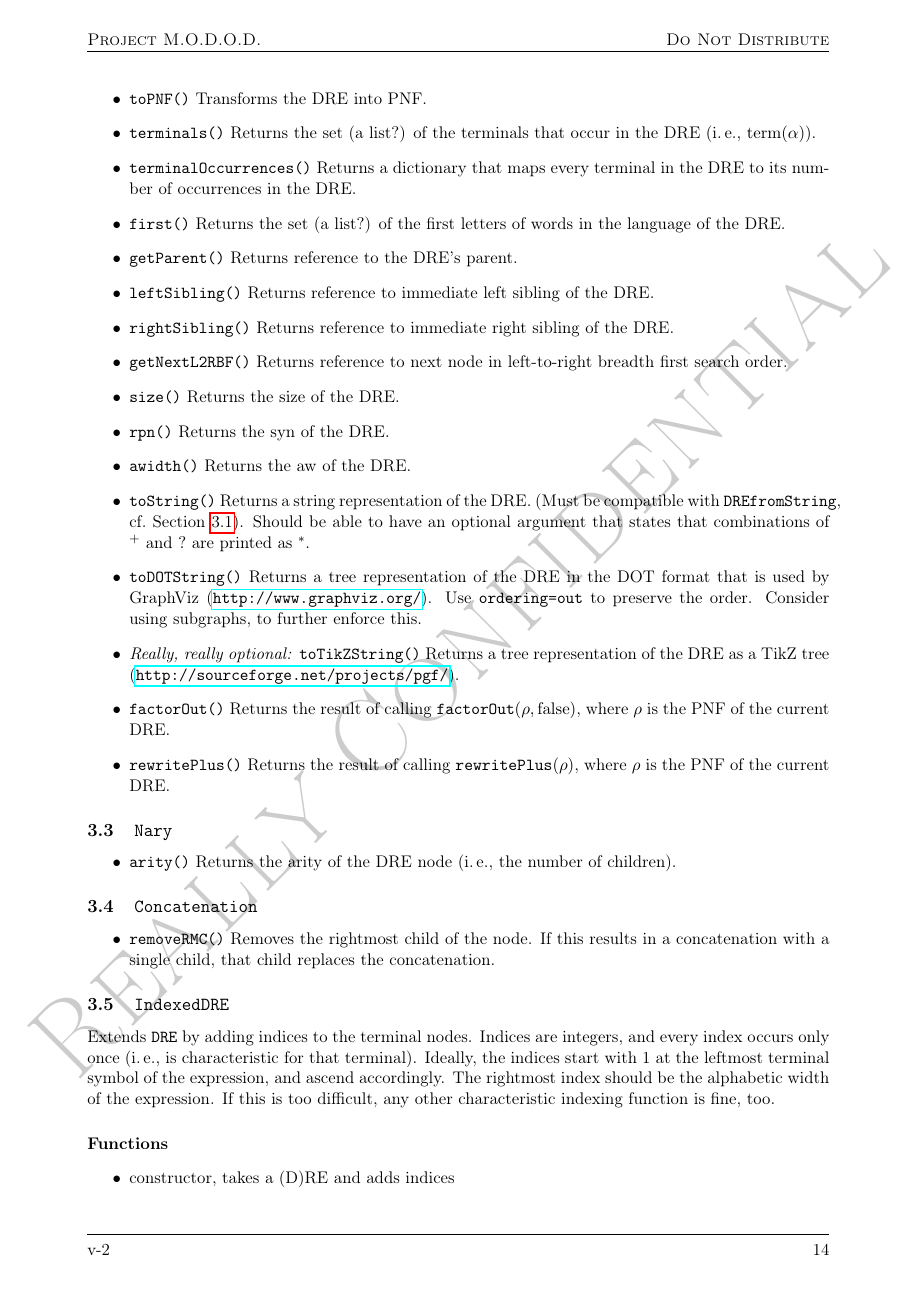
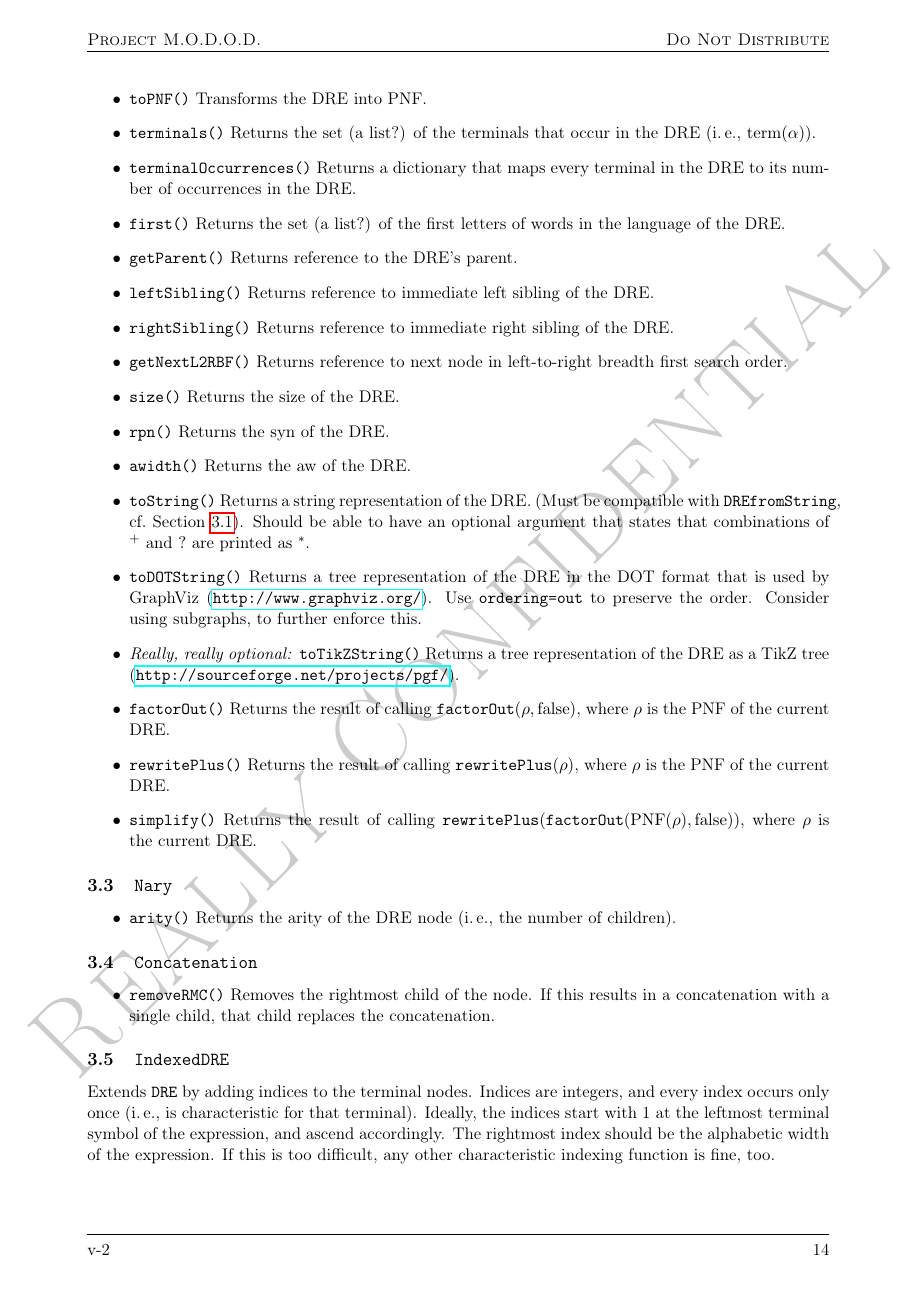
Before and after one commit to cburschka/modod, a LaTeX document (doc/modod.tex): page 15 of 21. Compiled offline with pdfLaTeX.

Commit message:
simplify

```diff
--- a/doc/modod.tex
+++ b/doc/modod.tex
@@ -954,6 +954,7 @@ Of course, instead of explicitly computing $\rho_{1}$ and $\rho_{2}$, one could
 	\item \emph{Really, really optional:} \texttt{toTikZString()} Returns a tree representation of the DRE as a TikZ tree (\url{http://sourceforge.net/projects/pgf/}).
 	\item \texttt{factorOut()} Returns the result of calling $\factorOut(\rho,\false)$, where $\rho$ is the PNF of the current DRE.
 	\item \texttt{rewritePlus()} Returns the result of calling $\mathtt{rewritePlus}(\rho)$, where $\rho$ is the PNF of the current DRE.
+	\item \texttt{simplify()} Returns the result of calling $\mathtt{rewritePlus}(\factorOut(\pnf(\rho),\false))$, where $\rho$ is the current DRE.
 \end{itemize}
 %%%%%%%%%%%%%%%%%%%%%%%%%%%%%%%%%
 \subsection{\texttt{Nary}}\label{sec:des:nary}
```
